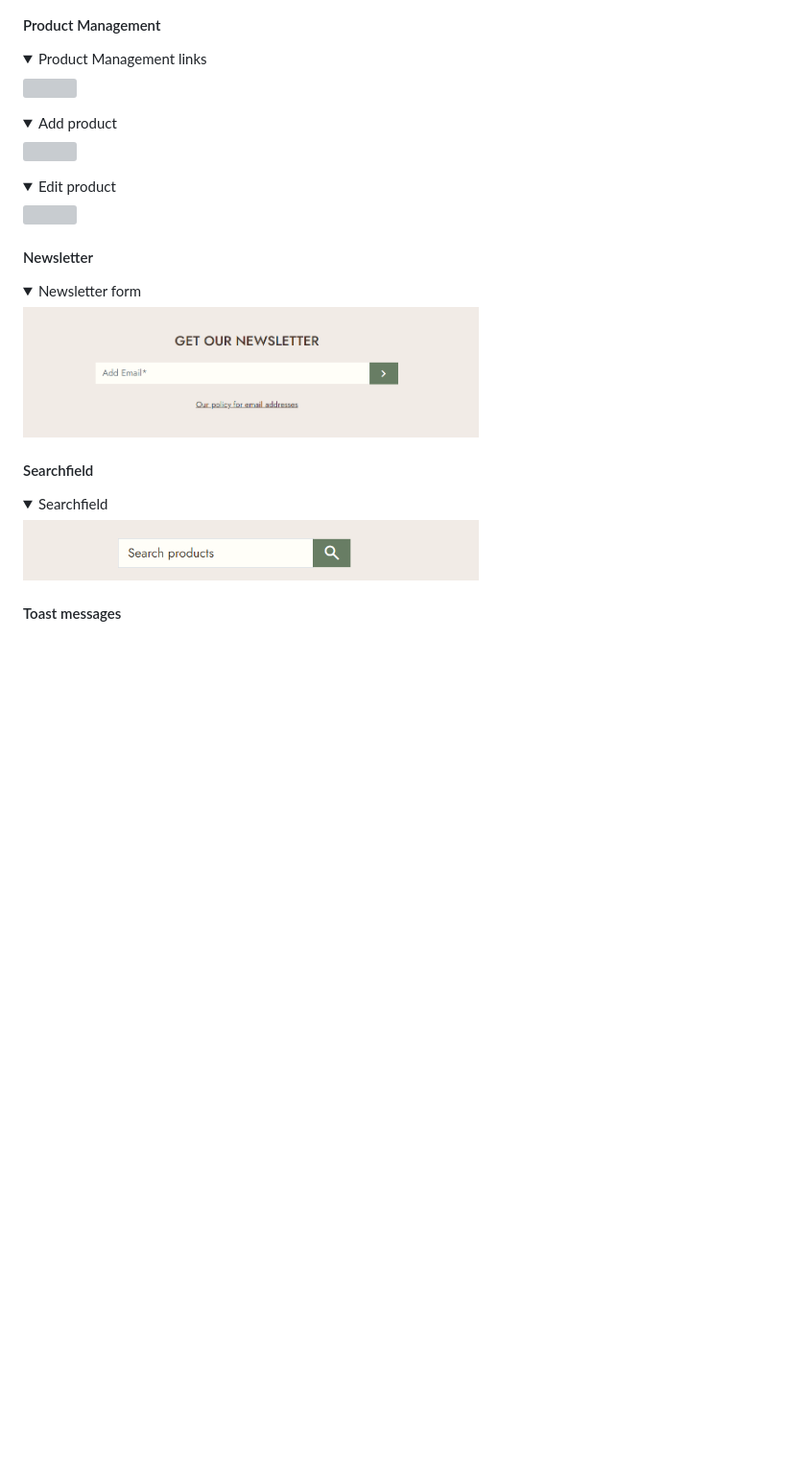
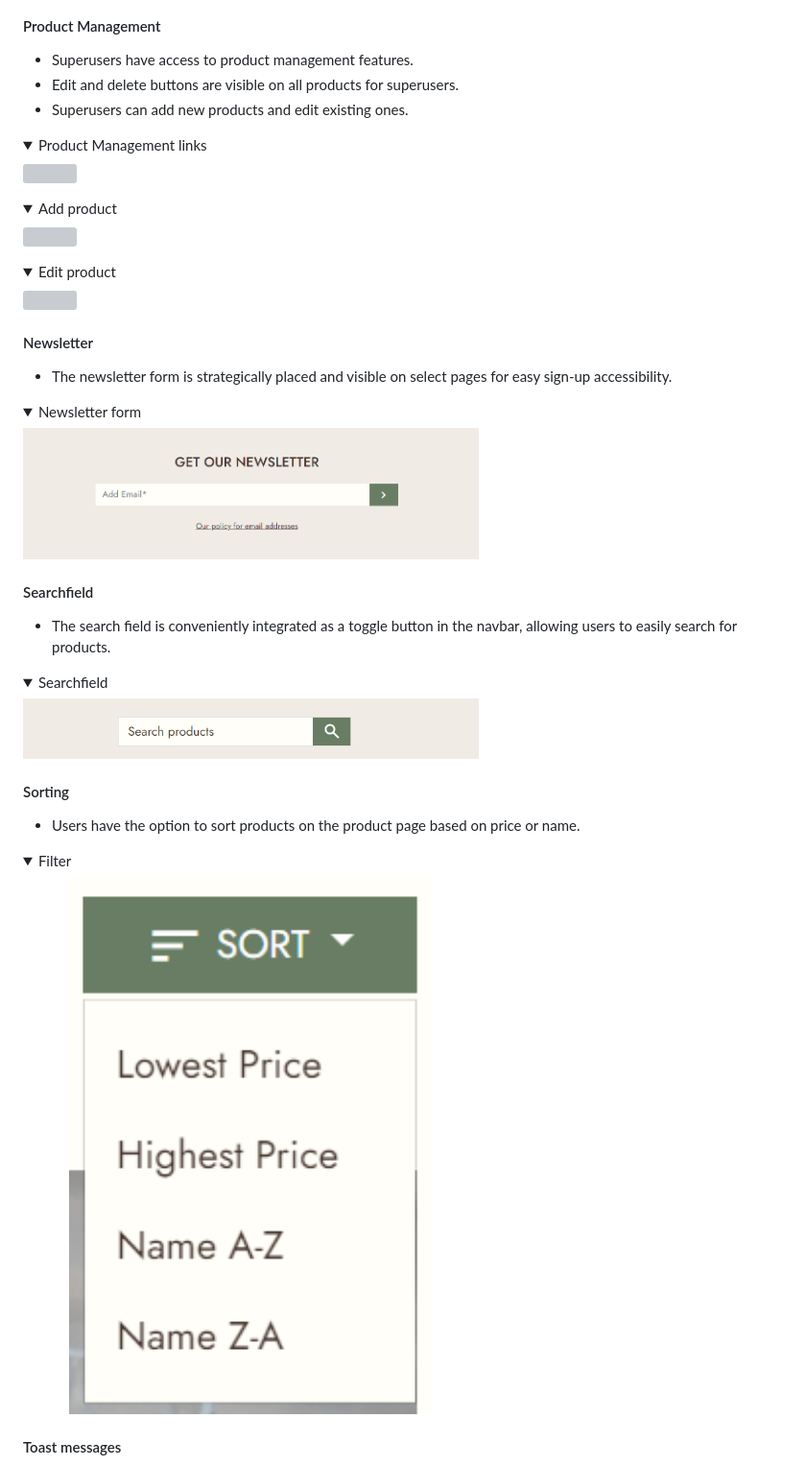
Before and after one commit to cardan22/bjorkhem, a Markdown page: README.md, the part around one of its changes. Shown at 96% size. GitHub-like rendering; folded sections open; blank space fills up the shorter version; grey boxes are pictures that could not be loaded.

```diff
--- a/README.md
+++ b/README.md
@@ -513,6 +538,10 @@ The development of this project was managed through GitHub issues, milestones, a
 </details>
 
 #### Product Management
+
+* Superusers have access to product management features.
+* Edit and delete buttons are visible on all products for superusers.
+* Superusers can add new products and edit existing ones.
 
 <details>
 <summary>Product Management links</summary>
@@ -531,6 +560,8 @@ The development of this project was managed through GitHub issues, milestones, a
 
 #### Newsletter
 
+* The newsletter form is strategically placed and visible on select pages for easy sign-up accessibility.
+
 <details>
 <summary>Newsletter form</summary>
 <img src="static/docs/newsletter.png" width="60%">
@@ -538,10 +569,21 @@ The development of this project was managed through GitHub issues, milestones, a
 
 #### Searchfield
 
+* The search field is conveniently integrated as a toggle button in the navbar, allowing users to easily search for products.
+
 <details>
 <summary>Searchfield</summary>
 <img src="static/docs/searchfield.png" width="60%">
 </details>
 
+#### Sorting
+
+* Users have the option to sort products on the product page based on price or name.
+
+<details>
+<summary>Filter</summary>
+<img src="static/docs/sorting.png" width="60%">
+</details>
+
 #### Toast messages
 
```
Also changed, not shown: other parts of README.md (+60 -14 lines).
